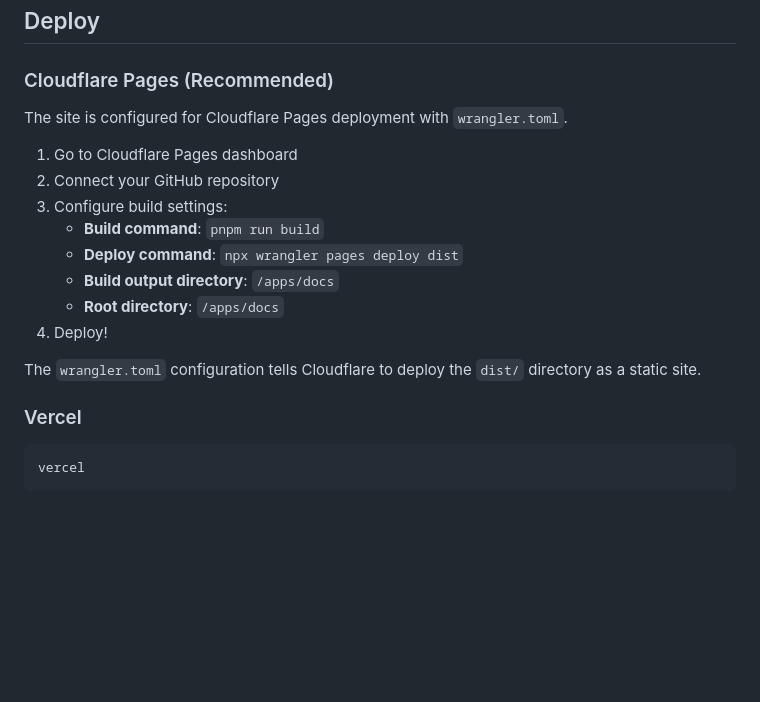
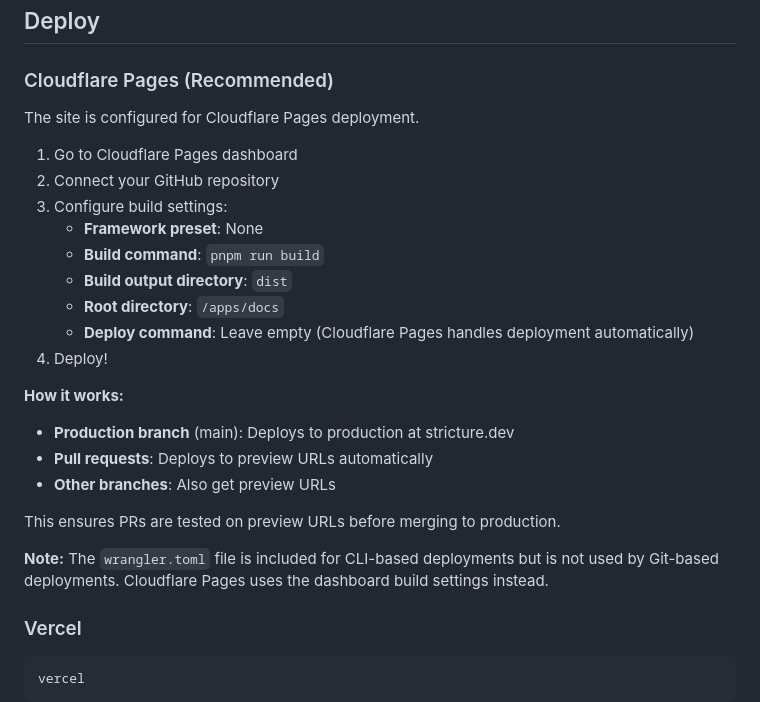
Before and after one commit to stricture-dev/stricture, a Markdown page: apps/docs/README.md, the part around the change. Rendered like a GitHub page; blank space fills up the shorter version.

Commit message:
docs: clarify Cloudflare Pages deployment configuration
Updates deployment documentation to properly configure Cloudflare Pages
with Git integration, ensuring preview deployments for PRs and production
deployments only for the main branch.

Key changes:
- Remove deploy command (Cloudflare Pages handles deployment automatically)
- Clarify build output directory should be just "dist" not "/apps/docs"
- Add explanation of how preview vs production deployments work
- Note that wrangler.toml is for CLI deployments only

This ensures:
- PRs deploy to preview URLs (safe testing)
- Only main branch deploys to production
- No risk of accidental production deployments from PRs

```diff
--- a/apps/docs/README.md
+++ b/apps/docs/README.md
@@ -239,18 +239,26 @@ pnpm preview
 
 ### Cloudflare Pages (Recommended)
 
-The site is configured for Cloudflare Pages deployment with `wrangler.toml`.
+The site is configured for Cloudflare Pages deployment.
 
 1. Go to Cloudflare Pages dashboard
 2. Connect your GitHub repository
 3. Configure build settings:
+   - **Framework preset**: None
    - **Build command**: `pnpm run build`
-   - **Deploy command**: `npx wrangler pages deploy dist`
-   - **Build output directory**: `/apps/docs`
+   - **Build output directory**: `dist`
    - **Root directory**: `/apps/docs`
+   - **Deploy command**: Leave empty (Cloudflare Pages handles deployment automatically)
 4. Deploy!
 
-The `wrangler.toml` configuration tells Cloudflare to deploy the `dist/` directory as a static site.
+**How it works:**
+- **Production branch** (main): Deploys to production at stricture.dev
+- **Pull requests**: Deploys to preview URLs automatically
+- **Other branches**: Also get preview URLs
+
+This ensures PRs are tested on preview URLs before merging to production.
+
+**Note:** The `wrangler.toml` file is included for CLI-based deployments but is not used by Git-based deployments. Cloudflare Pages uses the dashboard build settings instead.
 
 ### Vercel
 
```
